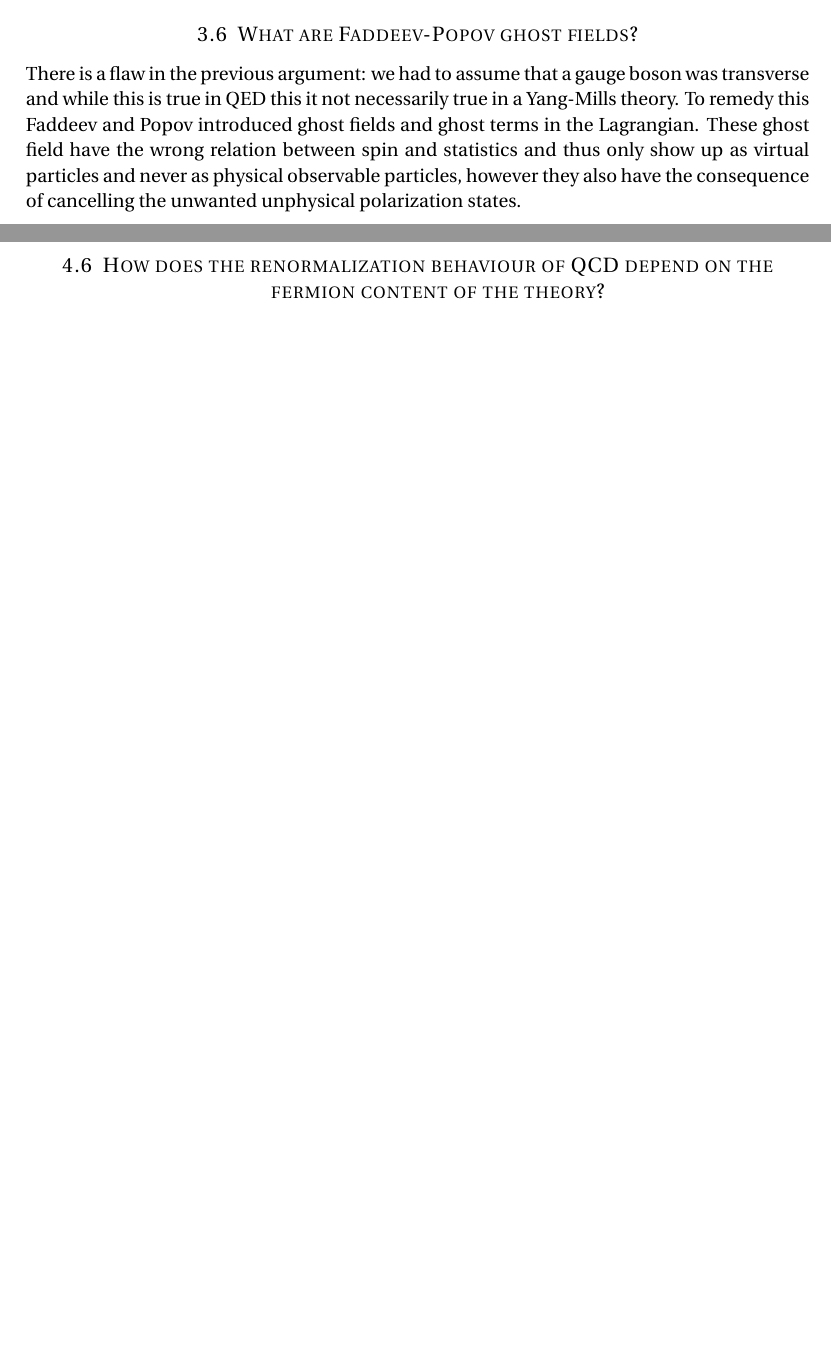
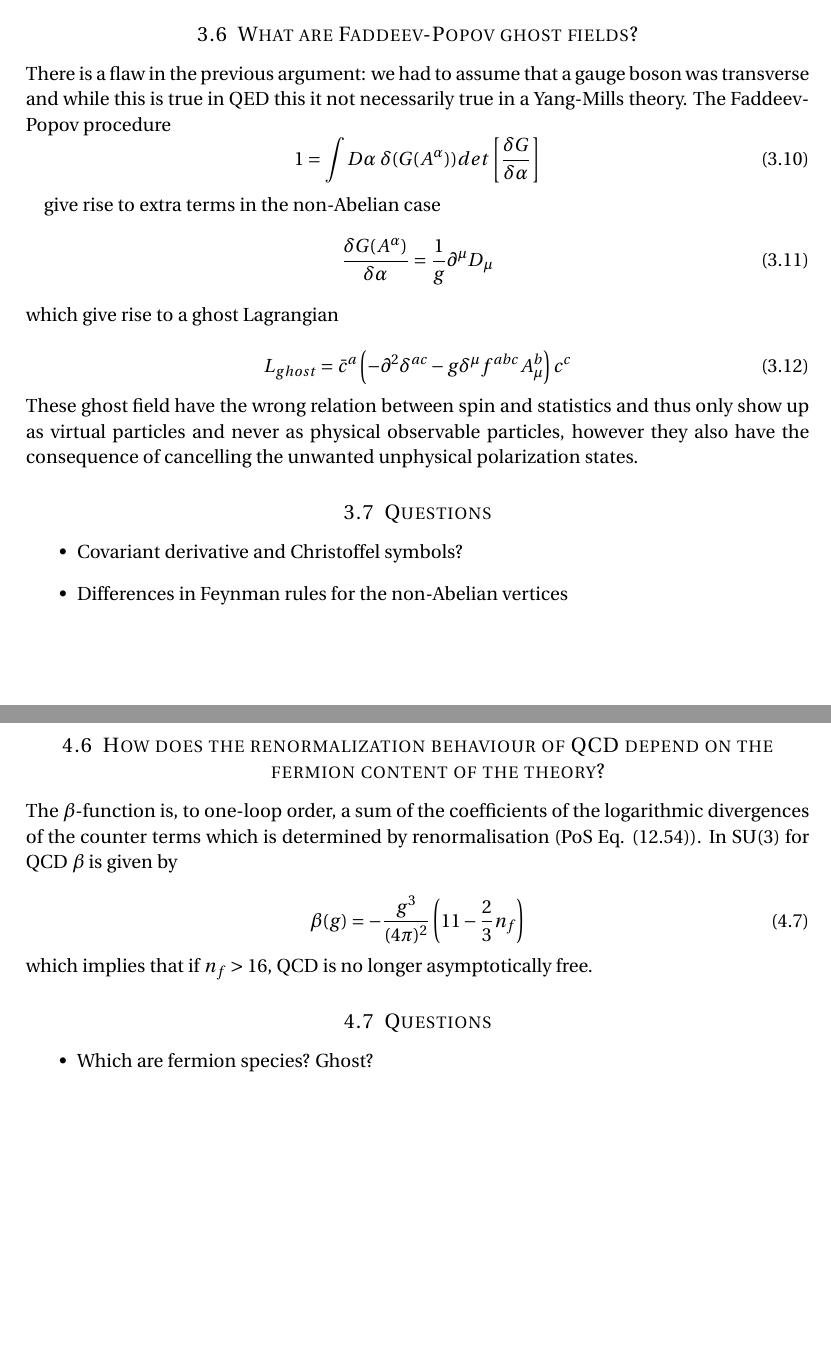
Before and after one commit to JensWiren/QFT, a LaTeX document (QFT.tex): two parts of pages 9 and 11 of 11, joined at a grey line, cut so that both start at the same text, the shorter picture padded with empty space. Compiled offline with pdfLaTeX.

Commit message:
Uppdaterat seminarie 3 och 4

```diff
--- a/QFT.tex
+++ b/QFT.tex
@@ -386,9 +390,29 @@ The other more technical argument is that we expect the Feynman amplitudes to sa
 In the same way the diagram for boson-boson scattering includes both the three- and four-boson vertex and the Ward identity can only be satisfied if the coupling constants are equal. These two scattering processes ensures that the coupling constants are equal for the interactions in Fig. \ref{fig:Yang-Mills_Feynman_Rules}.
 
 \subsection{What are Faddeev-Popov ghost fields?}
-There is a flaw in the previous argument: we had to assume that a gauge boson was transverse and while this is true in QED this it not necessarily true in a Yang-Mills theory. To remedy this Faddeev and Popov introduced ghost fields and ghost terms in the Lagrangian. These ghost field have the wrong relation between spin and statistics and thus only show up as virtual particles and never as physical observable particles, however they also have the consequence of cancelling the unwanted unphysical polarization states.
+There is a flaw in the previous argument: we had to assume that a gauge boson was transverse and while this is true in QED this it not necessarily true in a Yang-Mills theory. The Faddeev-Popov procedure
+\begin{equation}
+1 = \int D\alpha ~ \delta(G(A^{\alpha}))det\left[ \frac{\delta G}{\delta \alpha}\right]
+\end{equation}
+
+give rise to extra terms in the non-Abelian case
+\begin{equation}
+\frac{\delta G(A^{\alpha})}{\delta \alpha} = \dfrac{1}{g} \partial^{\mu} D_{\mu}
+\end{equation}
+which give rise to a ghost Lagrangian
+
+\begin{equation}
+L_{ghost}=\bar{c}^a \parentheses{-\partial^2 \delta^{ac} -g \delta^{\mu} f^{abc} A^b_{\mu}}c^c
+\end{equation}
+These ghost field have the wrong relation between spin and statistics and thus only show up as virtual particles and never as physical observable particles, however they also have the consequence of cancelling the unwanted unphysical polarization states.
 
 
+
+\subsection{Questions}
+\begin{itemize}
+\item Covariant derivative and Christoffel symbols?
+\item Differences in Feynman rules for the non-Abelian vertices
+\end{itemize}
 
 \section{Running of coupling constant in Yang-Mills theory}
 
@@ -451,6 +475,17 @@ for SU(N). This implies that for a sufficiently small $n_f$ (so that that $\beta
 
 
 \subsection{How does the renormalization behaviour of QCD depend on the fermion content of the theory?}
+The $\beta$-function is, to one-loop order, a sum of the coefficients of the logarithmic divergences of the counter terms which is determined by renormalisation (PoS Eq. (12.54)). In SU(3) for QCD $\beta$ is given by
+
+\begin{equation}
+\beta(g) = -\frac{g^3}{(4\pi)^2} \left( 11 - \frac{2}{3}n_f \right)
+\end{equation}
+which implies that if $n_{f}>16$, QCD is no longer asymptotically free.
 
 
+\subsection{Questions}
+\begin{itemize}
+\item Which are fermion species? Ghost?
+\end{itemize}
+
 \end{document}
```
Also changed, not shown: QFT.tex (32 more changed lines).
